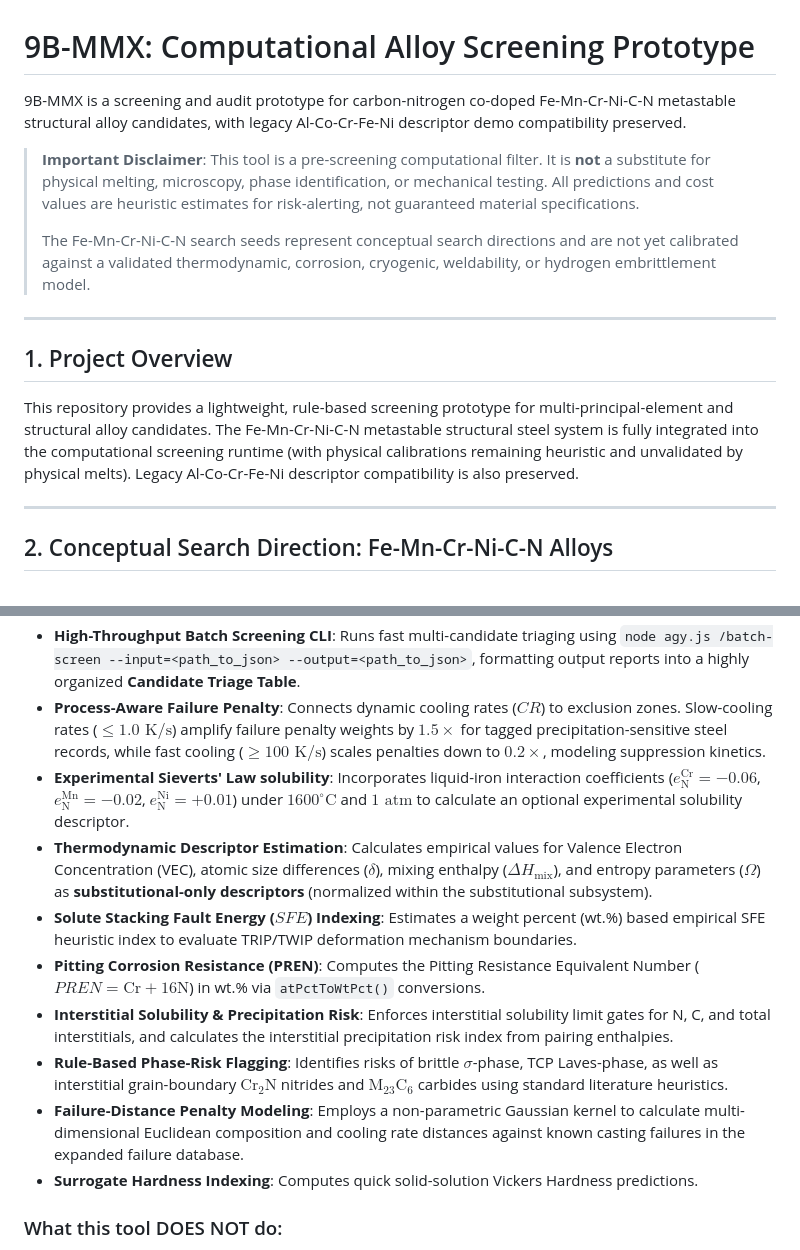
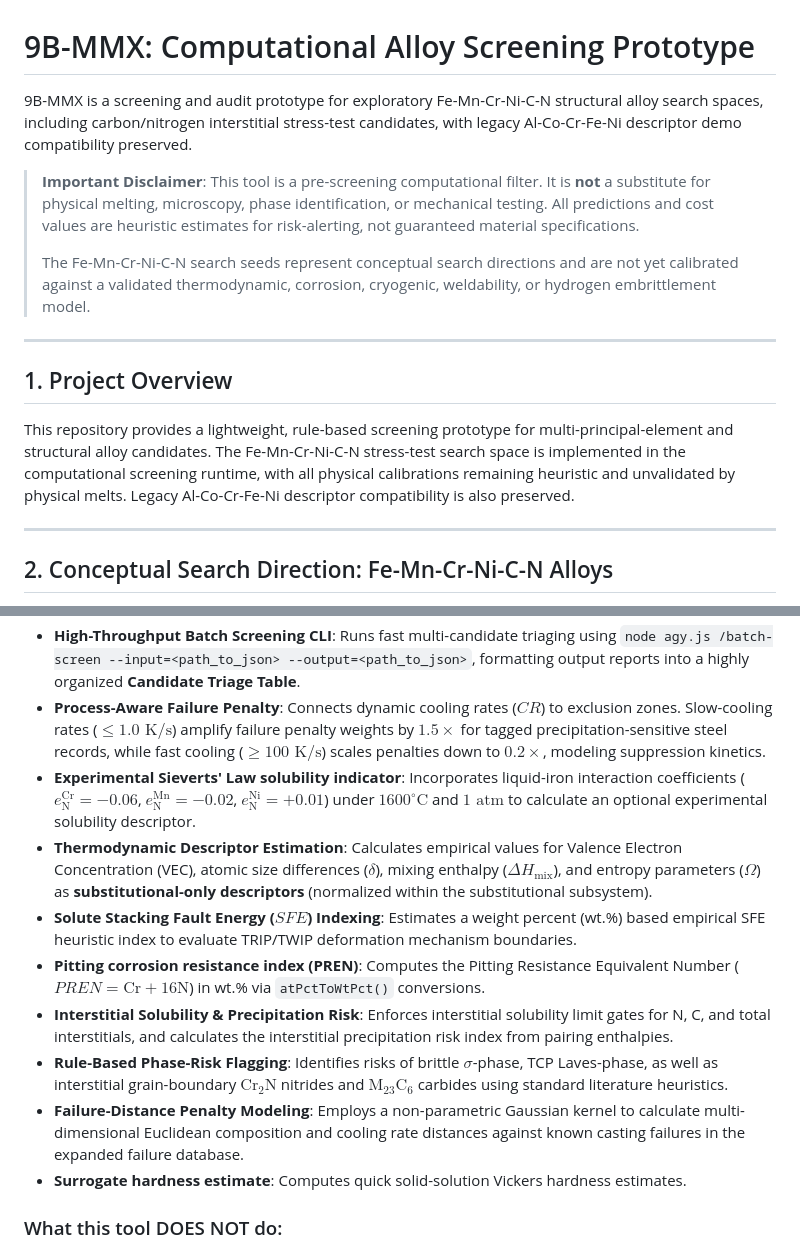
Before and after one commit to infinitus01/9b-mmx-alloy-screening, a Markdown page: README.md, 2 parts joined by grey strips. GitHub-like rendering.

```diff
--- a/README.md
+++ b/README.md
@@ -1,6 +1,6 @@
 # 9B-MMX: Computational Alloy Screening Prototype
 
-9B-MMX is a screening and audit prototype for carbon-nitrogen co-doped Fe-Mn-Cr-Ni-C-N metastable structural alloy candidates, with legacy Al-Co-Cr-Fe-Ni descriptor demo compatibility preserved.
+9B-MMX is a screening and audit prototype for exploratory Fe-Mn-Cr-Ni-C-N structural alloy search spaces, including carbon/nitrogen interstitial stress-test candidates, with legacy Al-Co-Cr-Fe-Ni descriptor demo compatibility preserved.
 
 > **Important Disclaimer**: This tool is a pre-screening computational filter. It is **not** a substitute for physical melting, microscopy, phase identification, or mechanical testing. All predictions and cost values are heuristic estimates for risk-alerting, not guaranteed material specifications.
 >
@@ -9,7 +9,7 @@
 ---
 
 ## 1. Project Overview
-This repository provides a lightweight, rule-based screening prototype for multi-principal-element and structural alloy candidates. The Fe-Mn-Cr-Ni-C-N metastable structural steel system is fully integrated into the computational screening runtime (with physical calibrations remaining heuristic and unvalidated by physical melts). Legacy Al-Co-Cr-Fe-Ni descriptor compatibility is also preserved.
+This repository provides a lightweight, rule-based screening prototype for multi-principal-element and structural alloy candidates. The Fe-Mn-Cr-Ni-C-N stress-test search space is implemented in the computational screening runtime, with all physical calibrations remaining heuristic and unvalidated by physical melts. Legacy Al-Co-Cr-Fe-Ni descriptor compatibility is also preserved.
 
 ---
 
@@ -36,14 +36,14 @@ As detailed in [docs/search_direction.md](docs/search_direction.md), the primary
 * **Shared Core Architecture**: Decouples calculations into reusable modules under `src/core/` (`descriptors.js`, `interstitial.js`, `penalty.js`) wrapped in UMD wrappers for seamless Node.js and browser classic script reuse.
 * **High-Throughput Batch Screening CLI**: Runs fast multi-candidate triaging using `node agy.js /batch-screen --input=<path_to_json> --output=<path_to_json>`, formatting output reports into a highly organized **Candidate Triage Table**.
 * **Process-Aware Failure Penalty**: Connects dynamic cooling rates ($CR$) to exclusion zones. Slow-cooling rates ($\le 1.0\text{ K/s}$) amplify failure penalty weights by $1.5\times$ for tagged precipitation-sensitive steel records, while fast cooling ($\ge 100\text{ K/s}$) scales penalties down to $0.2\times$, modeling suppression kinetics.
-* **Experimental Sieverts' Law solubility**: Incorporates liquid-iron interaction coefficients ($e_{\text{N}}^{\text{Cr}} = -0.06$, $e_{\text{N}}^{\text{Mn}} = -0.02$, $e_{\text{N}}^{\text{Ni}} = +0.01$) under $1600^\circ\text{C}$ and $1\text{ atm}$ to calculate an optional experimental solubility descriptor.
+* **Experimental Sieverts' Law solubility indicator**: Incorporates liquid-iron interaction coefficients ($e_{\text{N}}^{\text{Cr}} = -0.06$, $e_{\text{N}}^{\text{Mn}} = -0.02$, $e_{\text{N}}^{\text{Ni}} = +0.01$) under $1600^\circ\text{C}$ and $1\text{ atm}$ to calculate an optional experimental solubility descriptor.
 * **Thermodynamic Descriptor Estimation**: Calculates empirical values for Valence Electron Concentration (VEC), atomic size differences ($\delta$), mixing enthalpy ($\Delta H_{\text{mix}}$), and entropy parameters ($\Omega$) as **substitutional-only descriptors** (normalized within the substitutional subsystem).
 * **Solute Stacking Fault Energy ($SFE$) Indexing**: Estimates a weight percent (wt.%) based empirical SFE heuristic index to evaluate TRIP/TWIP deformation mechanism boundaries.
-* **Pitting Corrosion Resistance (PREN)**: Computes the Pitting Resistance Equivalent Number ($PREN = \text{Cr} + 16\text{N}$) in wt.% via `atPctToWtPct()` conversions.
+* **Pitting corrosion resistance index (PREN)**: Computes the Pitting Resistance Equivalent Number ($PREN = \text{Cr} + 16\text{N}$) in wt.% via `atPctToWtPct()` conversions.
 * **Interstitial Solubility & Precipitation Risk**: Enforces interstitial solubility limit gates for N, C, and total interstitials, and calculates the interstitial precipitation risk index from pairing enthalpies.
 * **Rule-Based Phase-Risk Flagging**: Identifies risks of brittle $\sigma$-phase, TCP Laves-phase, as well as interstitial grain-boundary $\text{Cr}_2\text{N}$ nitrides and $\text{M}_{23}\text{C}_6$ carbides using standard literature heuristics.
 * **Failure-Distance Penalty Modeling**: Employs a non-parametric Gaussian kernel to calculate multi-dimensional Euclidean composition and cooling rate distances against known casting failures in the expanded failure database.
-* **Surrogate Hardness Indexing**: Computes quick solid-solution Vickers Hardness predictions.
+* **Surrogate hardness estimate**: Computes quick solid-solution Vickers hardness estimates.
 
 ### What this tool DOES NOT do:
 * **No CALPHAD / DFT Solvers**: It does not run thermodynamic equilibrium phase diagrams (e.g. Thermo-Calc) or first-principles density functional theory calculations.
```
Also changed, not shown: docs/search_direction.md (+5 -5 lines).
